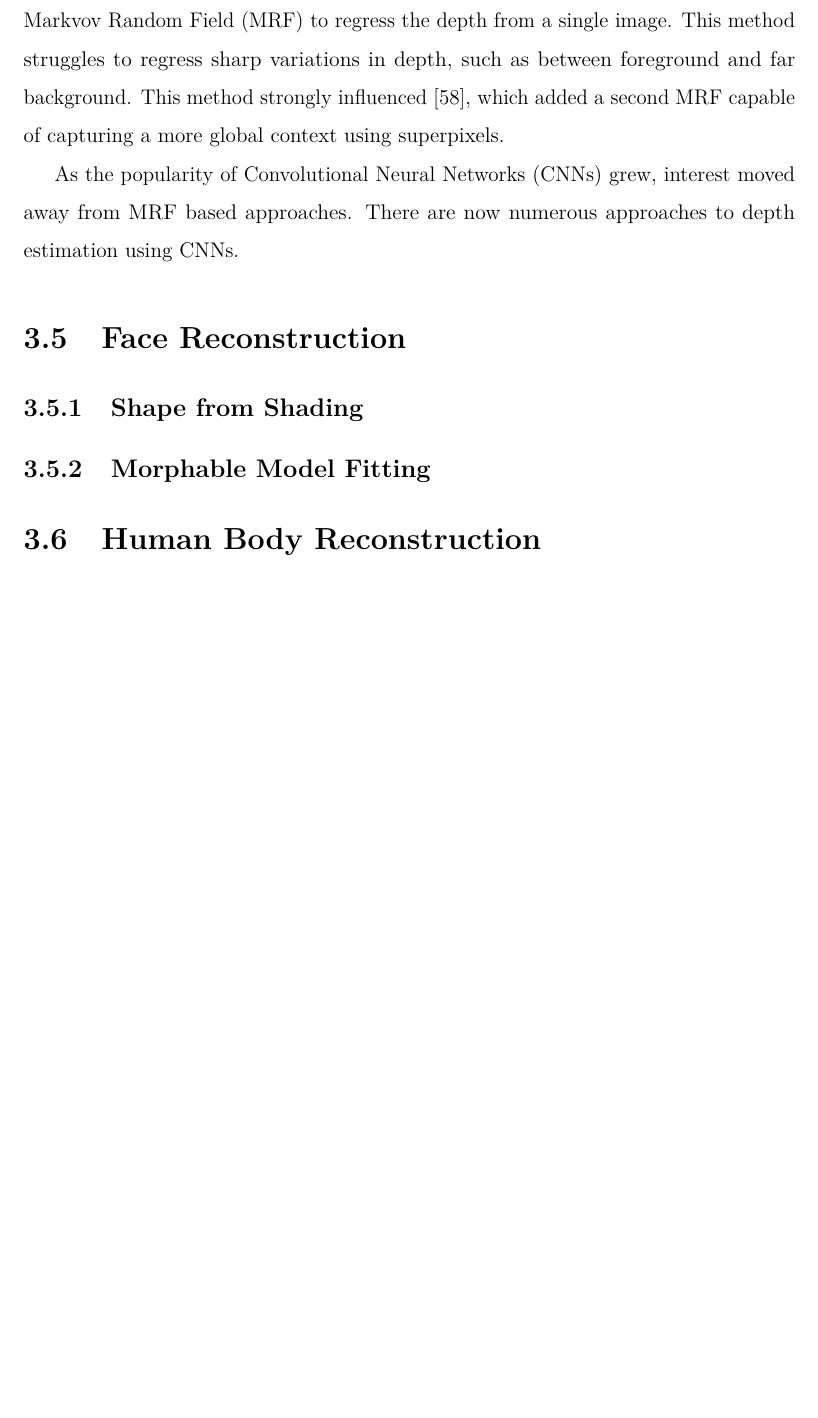
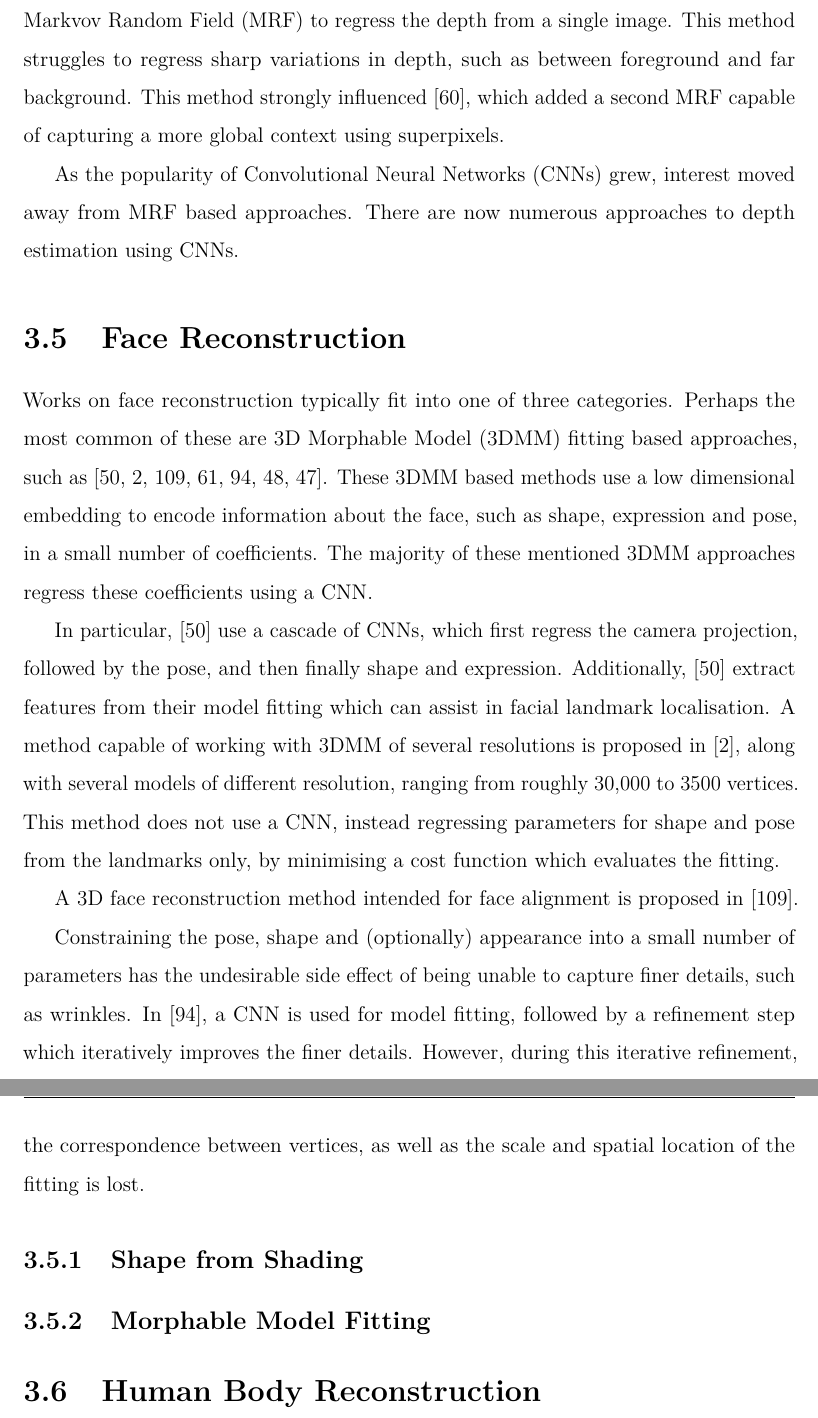
Before and after one commit to AaronJackson/thesis, a LaTeX thesis (thesis.tex, which reads chapter_literature/main.tex): part of page 24 of 88 before the commit and two parts of pages 24 and 25 of 89 after it, the two joined at a grey line, cut so that both start at the same text, the shorter picture padded with empty space. Compiled offline with pdfLaTeX.

Commit message:
Started face reconstruction section of literature review

```diff
--- a/chapter_literature/main.tex
+++ b/chapter_literature/main.tex
@@ -243,6 +243,40 @@ approaches to depth estimation using CNNs.
 
 \section{Face Reconstruction}
 
+Works on face reconstruction typically fit into one of three
+categories. Perhaps the most common of these are 3D Morphable Model
+(3DMM) fitting based approaches, such
+as~\cite{jourabloo2016large,huber2016multiresolution,zhu2016face,liu2016joint,tran2018extreme,jiang20183d,jiang2018pose}. These
+3DMM based methods use a low dimensional embedding to encode
+information about the face, such as shape, expression and pose, in a
+small number of coefficients. The majority of these mentioned 3DMM
+approaches regress these coefficients using a CNN.
+
+In particular,~\cite{jourabloo2016large} use a cascade of CNNs, which
+first regress the camera projection, followed by the pose, and then
+finally shape and expression. Additionally,~\cite{jourabloo2016large}
+extract features from their model fitting which can assist in facial
+landmark localisation. A method capable of working with 3DMM of
+several resolutions is proposed in~\cite{huber2016multiresolution},
+along with several models of different resolution, ranging from
+roughly 30,000 to 3500 vertices. This method does not use a CNN,
+instead regressing parameters for shape and pose from the landmarks
+only, by minimising a cost function which evaluates the fitting.
+
+A 3D face reconstruction method intended for face alignment is
+proposed in~\cite{zhu2016face}.
+
+Constraining the pose, shape and (optionally) appearance into a small
+number of parameters has the undesirable side effect of being unable
+to capture finer details, such as wrinkles. In~\cite{tran2018extreme},
+a CNN is used for model fitting, followed by a refinement step which
+iteratively improves the finer details. However, during this iterative
+refinement, the correspondence between vertices, as well as the scale
+and spatial location of the fitting is lost.
+
+
+
+
 \subsection{Shape from Shading}
 
 \subsection{Morphable Model Fitting}
```
Also changed, not shown: thesis.bib (+25 -0 lines), 1 other file.
